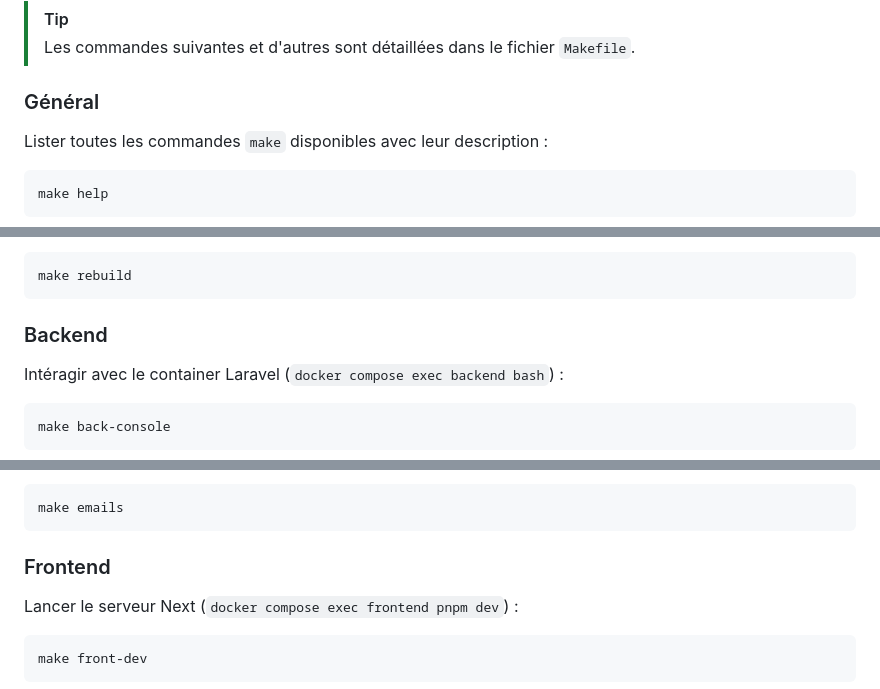
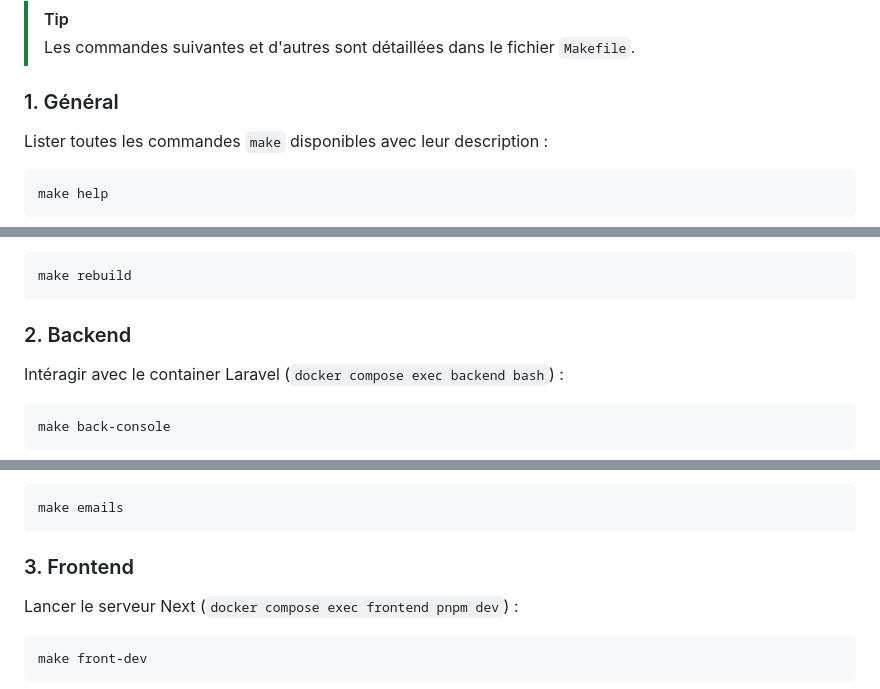
Before and after one commit to julien-gassmann/url-monitor, a Markdown page: README.md, 3 parts joined by grey strips. GitHub-like rendering.

````diff
--- a/README.md
+++ b/README.md
@@ -290,7 +296,7 @@ Le front consomme les endpoints API exposés par le backend Laravel et gère :
 > Les commandes suivantes et d'autres sont détaillées dans le fichier `Makefile`.
 
 
-### Général
+### 1. Général
 
 Lister toutes les commandes `make` disponibles avec leur description :
 ```bash
@@ -317,7 +323,7 @@ Supprime puis réinstalle entièrement l'application (`make clean` + `make setup
 make rebuild
 ```
 
-### Backend
+### 2. Backend
 
 Intéragir avec le container Laravel (`docker compose exec backend bash`) :
 ```bash
@@ -339,7 +345,7 @@ Générer les vues Blade à partir des vues MJML :
 make emails
 ```
 
-### Frontend
+### 3. Frontend
 
 Lancer le serveur Next (`docker compose exec frontend pnpm dev`) :
 ```bash
````
Also changed, not shown: other parts of README.md (+25 -19 lines).
